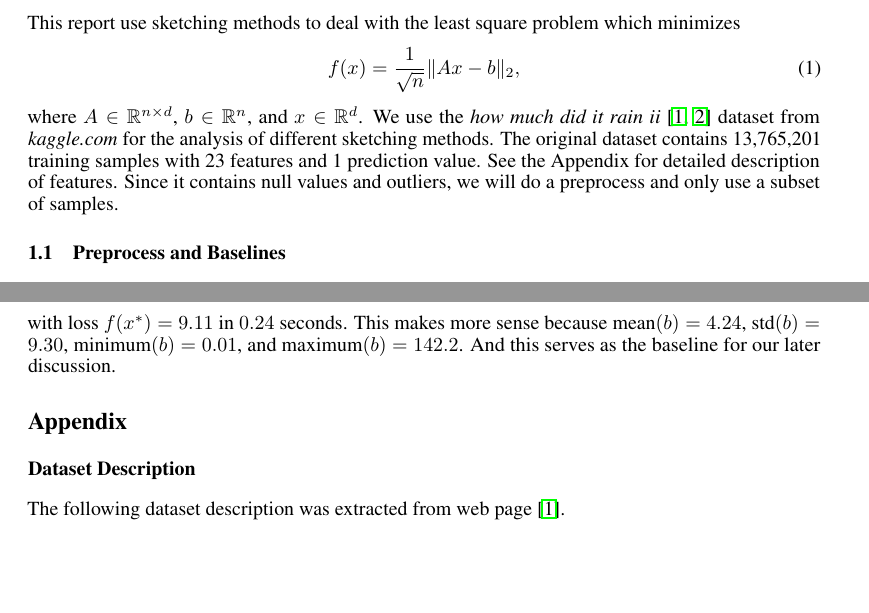
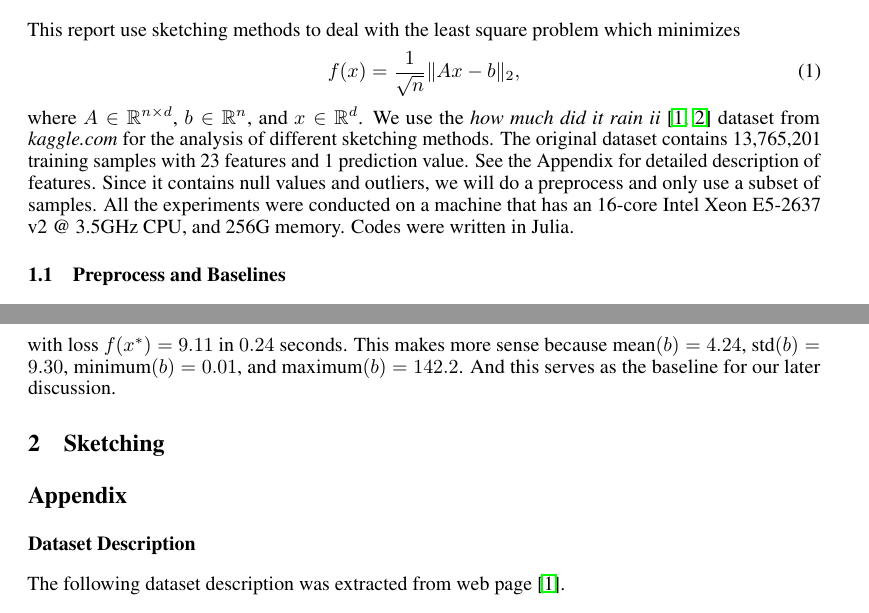
Before and after one commit to innerlee/random.computation.report1, a LaTeX document (bf.tex, which reads introduction.tex, sketch.tex): two parts of pages 1 and 2 of 2, joined at a grey line, cut so that both start at the same text, the shorter picture padded with empty space. Compiled offline with pdfLaTeX.

Commit message:
platform info

```diff
--- a/introduction.tex
+++ b/introduction.tex
@@ -14,6 +14,10 @@ with 23 features and 1 prediction value.
 See the Appendix for detailed description of features.
 Since it contains null values and outliers,
 we will do a preprocess and only use a subset of samples.
+All the experiments were conducted on a machine
+that has an 16-core Intel Xeon E5-2637 v2 @ 3.5GHz CPU,
+and 256G memory.
+Codes were written in Julia.
 
 \subsection{Preprocess and Baselines}
 
--- /dev/null
+++ b/sketch.tex
@@ -0,0 +1 @@
+\section{Sketching}
```
Also changed, not shown: bf.tex (+1 -1 lines).
